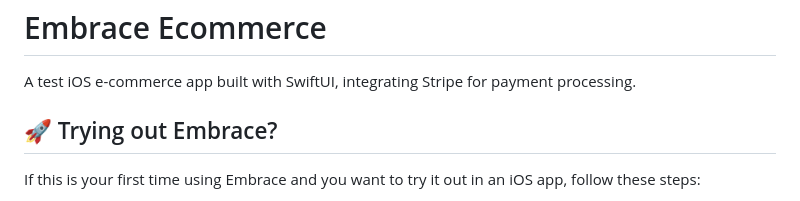
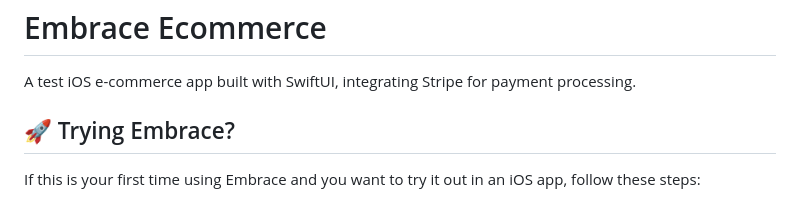
Before and after one commit to embrace-io/embrace-ecommerce-ios-demo, a Markdown page: README.md, the part around the change. Rendered like a GitHub page.

```diff
--- a/README.md
+++ b/README.md
@@ -2,7 +2,7 @@
 
 A test iOS e-commerce app built with SwiftUI, integrating Stripe for payment processing.
 
-## 🚀 Trying out Embrace?
+## 🚀 Trying Embrace?
 
 If this is your first time using Embrace and you want to try it out in an iOS app, follow these steps:
 
```
